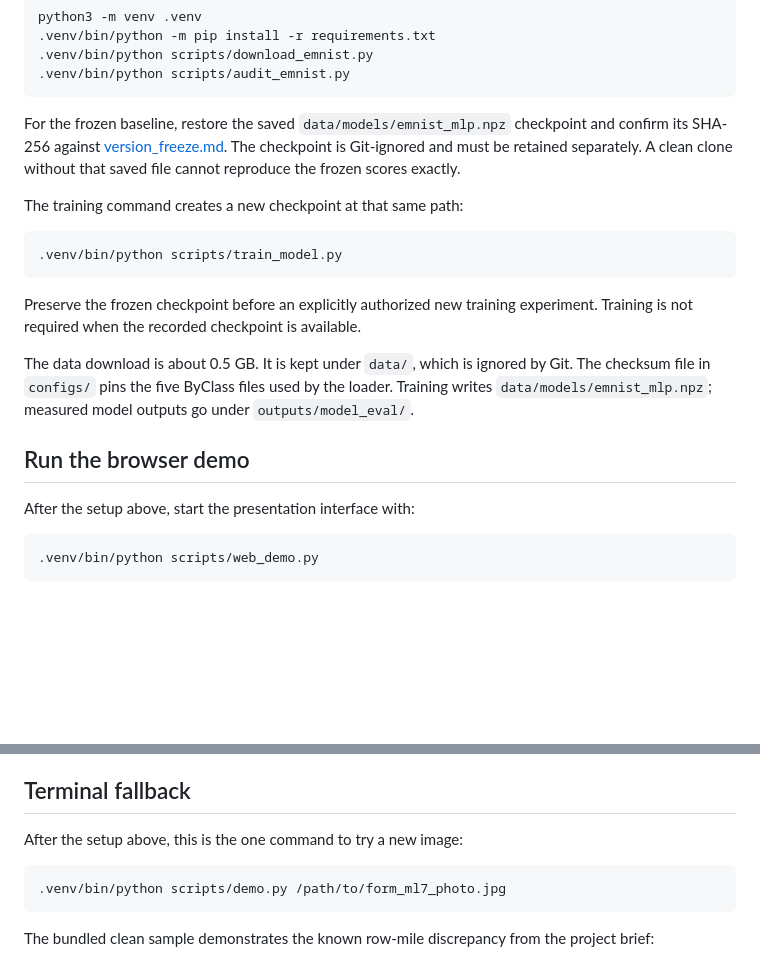
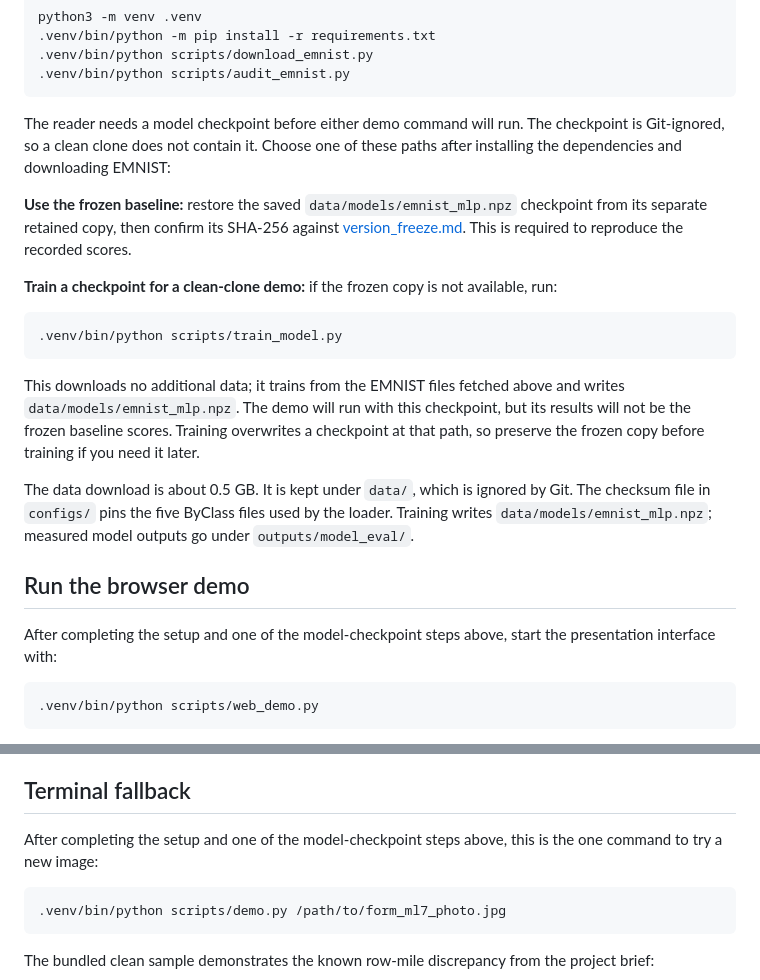
Before and after one commit to c85/mileage-log-reader, a Markdown page: README.md, 2 parts joined by grey strips. Rendered like a GitHub page; blank space fills up the shorter version.

Commit message:
Clarify checkpoint setup and streamline demo backup guidance

````diff
--- a/README.md
+++ b/README.md
@@ -46,19 +46,27 @@ python3 -m venv .venv
 .venv/bin/python scripts/audit_emnist.py
 ```
 
-For the frozen baseline, restore the saved `data/models/emnist_mlp.npz`
-checkpoint and confirm its SHA-256 against [version_freeze.md](docs/version_freeze.md).
-The checkpoint is Git-ignored and must be retained separately. A clean clone
-without that saved file cannot reproduce the frozen scores exactly.
+The reader needs a model checkpoint before either demo command will run. The
+checkpoint is Git-ignored, so a clean clone does not contain it. Choose one of
+these paths after installing the dependencies and downloading EMNIST:
 
-The training command creates a new checkpoint at that same path:
+**Use the frozen baseline:** restore the saved
+`data/models/emnist_mlp.npz` checkpoint from its separate retained copy, then
+confirm its SHA-256 against [version_freeze.md](docs/version_freeze.md). This is
+required to reproduce the recorded scores.
+
+**Train a checkpoint for a clean-clone demo:** if the frozen copy is not
+available, run:
 
 ```bash
 .venv/bin/python scripts/train_model.py
 ```
 
-Preserve the frozen checkpoint before an explicitly authorized new training
-experiment. Training is not required when the recorded checkpoint is available.
+This downloads no additional data; it trains from the EMNIST files fetched
+above and writes `data/models/emnist_mlp.npz`. The demo will run with this
+checkpoint, but its results will not be the frozen baseline scores. Training
+overwrites a checkpoint at that path, so preserve the frozen copy before
+training if you need it later.
 
 The data download is about 0.5 GB. It is kept under `data/`, which is ignored
 by Git. The checksum file in `configs/` pins the five ByClass files used by the
@@ -67,7 +75,8 @@ go under `outputs/model_eval/`.
 
 ## Run the browser demo
 
-After the setup above, start the presentation interface with:
+After completing the setup and one of the model-checkpoint steps above, start
+the presentation interface with:
 
 ~~~bash
 .venv/bin/python scripts/web_demo.py
@@ -94,7 +103,8 @@ Git-ignored outputs/web_demo/ directory.
 
 ## Terminal fallback
 
-After the setup above, this is the one command to try a new image:
+After completing the setup and one of the model-checkpoint steps above, this is
+the one command to try a new image:
 
 ```bash
 .venv/bin/python scripts/demo.py /path/to/form_ml7_photo.jpg
````
Also changed, not shown: docs/demo_run_of_show.md (+1 -2 lines).
